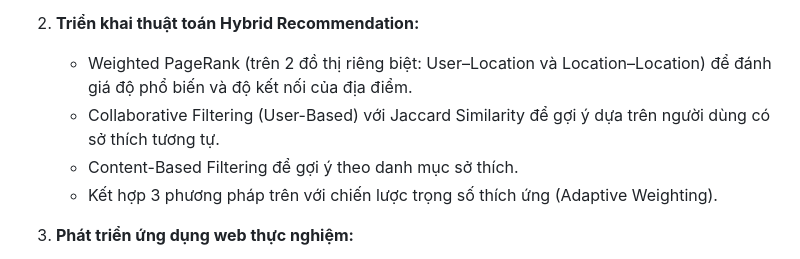
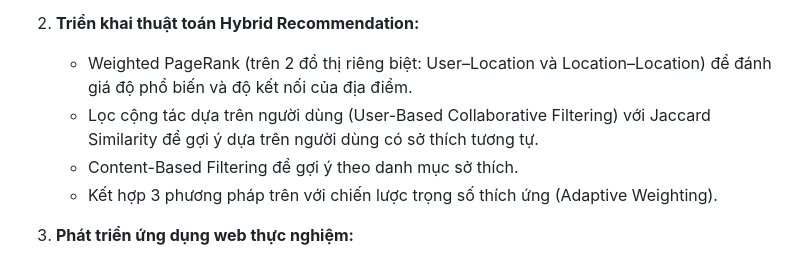
Before and after one commit to chaudan0304/ban-do-du-lich-Hue, a Markdown page: docs/MO_DAU.md, the part around the change. Drawn GitHub-style.

```diff
--- a/docs/MO_DAU.md
+++ b/docs/MO_DAU.md
@@ -30,7 +30,7 @@ Xây dựng một hệ thống web gợi ý du lịch thông minh cho thành ph
 
 2. **Triển khai thuật toán Hybrid Recommendation:**
    - Weighted PageRank (trên 2 đồ thị riêng biệt: User–Location và Location–Location) để đánh giá độ phổ biến và độ kết nối của địa điểm.
-   - Collaborative Filtering (User-Based) với Jaccard Similarity để gợi ý dựa trên người dùng có sở thích tương tự.
+   - Lọc cộng tác dựa trên người dùng (User-Based Collaborative Filtering) với Jaccard Similarity để gợi ý dựa trên người dùng có sở thích tương tự.
    - Content-Based Filtering để gợi ý theo danh mục sở thích.
    - Kết hợp 3 phương pháp trên với chiến lược trọng số thích ứng (Adaptive Weighting).
 
```
Also changed, not shown: docs/CHUONG_1_LY_THUYET.md (+6 -6 lines), docs/CHUONG_3_XAY_DUNG_WEB_VA_HE_KHUYEN_NGHI.md (+10 -10 lines), docs/images/graph.png (added).
